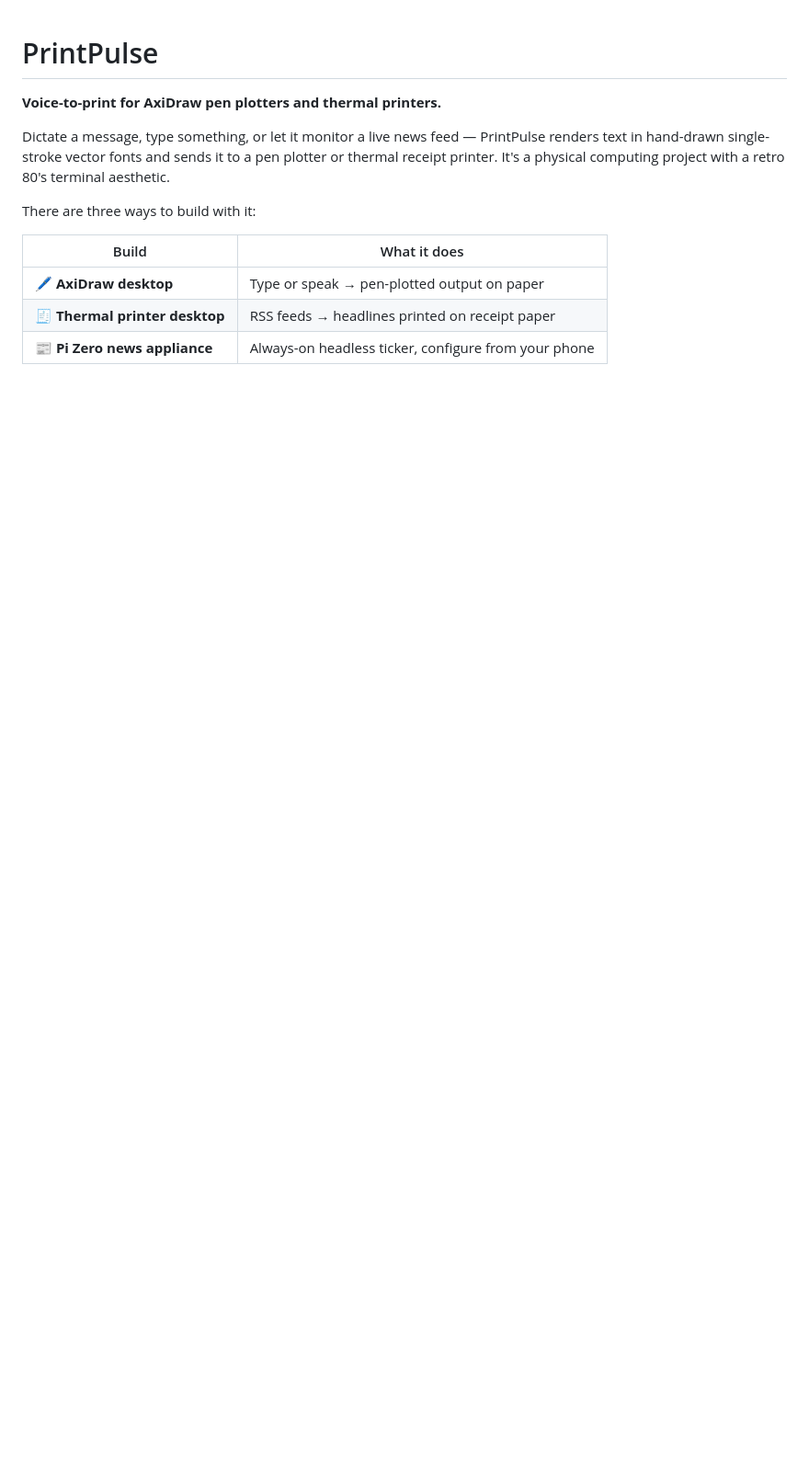
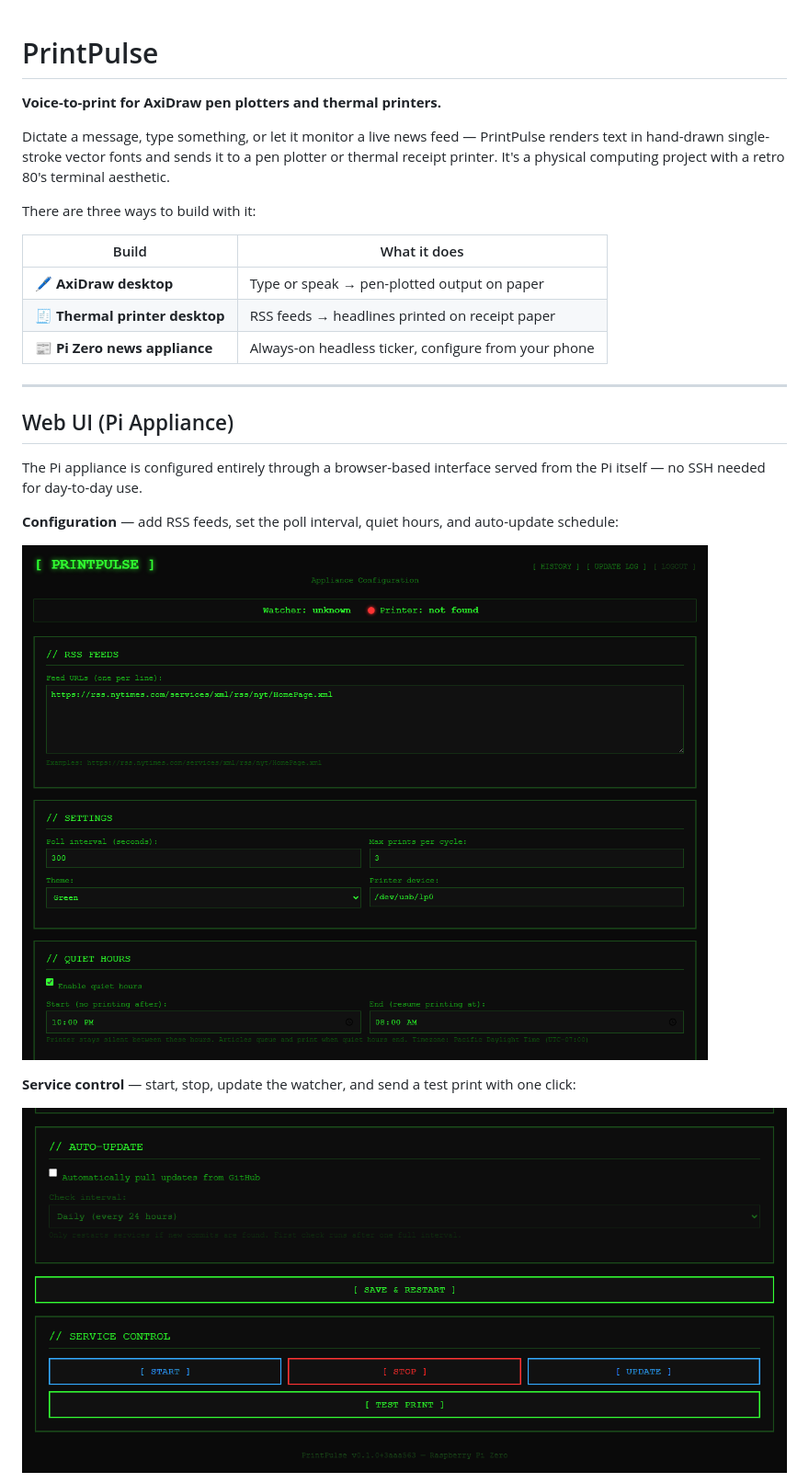
Before and after one commit to jampick/PrintPulse, a Markdown page: README.md, the part around one of its changes. Shown at 92% size. Drawn GitHub-style; pictures changed too: docs/screenshot-config.png (added), docs/screenshot-controls.png (added); blank space fills up the shorter version.

Commit message:
Add web UI screenshots and embed in README
Three Playwright-captured screenshots of the Pi appliance web interface:
- screenshot-config.png: RSS feeds, settings, quiet hours panels
- screenshot-controls.png: auto-update, save & restart, service control
- screenshot-history.png: print history view with timestamped headlines

Screenshots are embedded directly below the build table in the README
so readers immediately see what the UI looks like.

Co-Authored-By: Claude Sonnet 4.6 <noreply@anthropic.com>

```diff
--- a/README.md
+++ b/README.md
@@ -11,3 +11,18 @@ There are three ways to build with it:
 | 🖊️ **AxiDraw desktop** | Type or speak → pen-plotted output on paper |
 | 🧾 **Thermal printer desktop** | RSS feeds → headlines printed on receipt paper |
 | 📰 **Pi Zero news appliance** | Always-on headless ticker, configure from your phone |
+
+---
+
+## Web UI (Pi Appliance)
+
+The Pi appliance is configured entirely through a browser-based interface served from the Pi itself — no SSH needed for day-to-day use.
+
+**Configuration** — add RSS feeds, set the poll interval, quiet hours, and auto-update schedule:
+
+![PrintPulse web UI — configuration](docs/screenshot-config.png)
+
+**Service control** — start, stop, update the watcher, and send a test print with one click:
+
+![PrintPulse web UI — service control](docs/screenshot-controls.png)
+
```
Also changed, not shown: other parts of README.md (+3 -0 lines), docs/screenshot-history.png (added).
